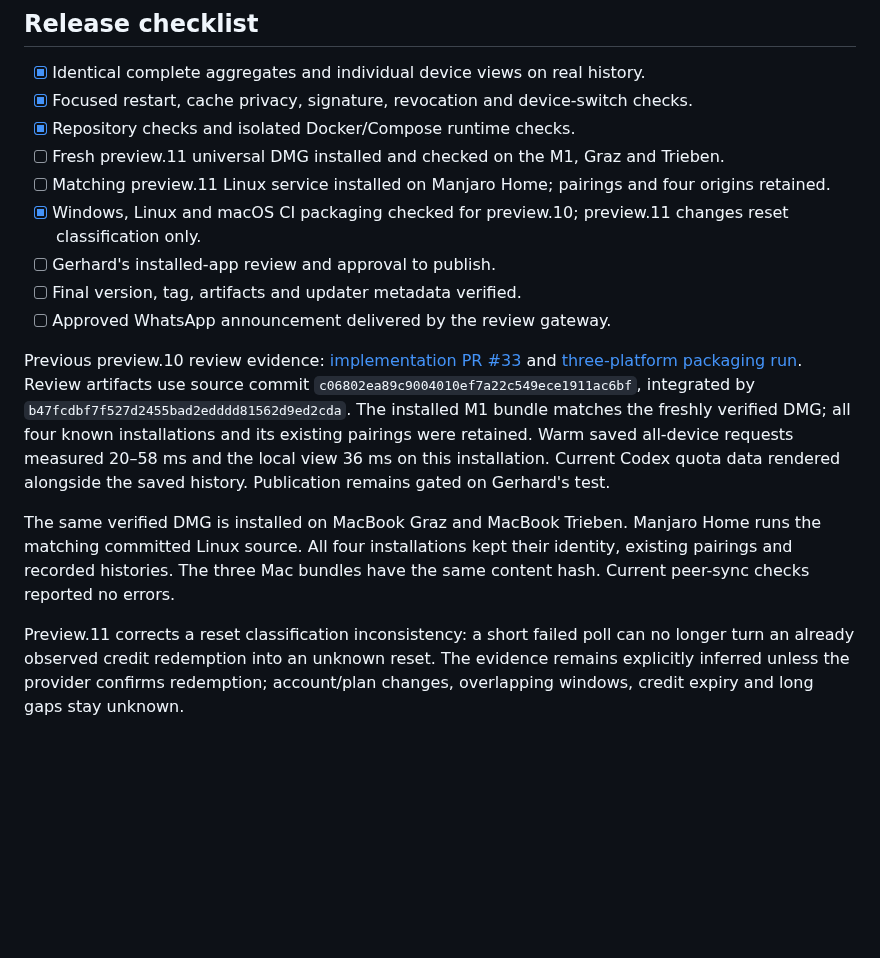
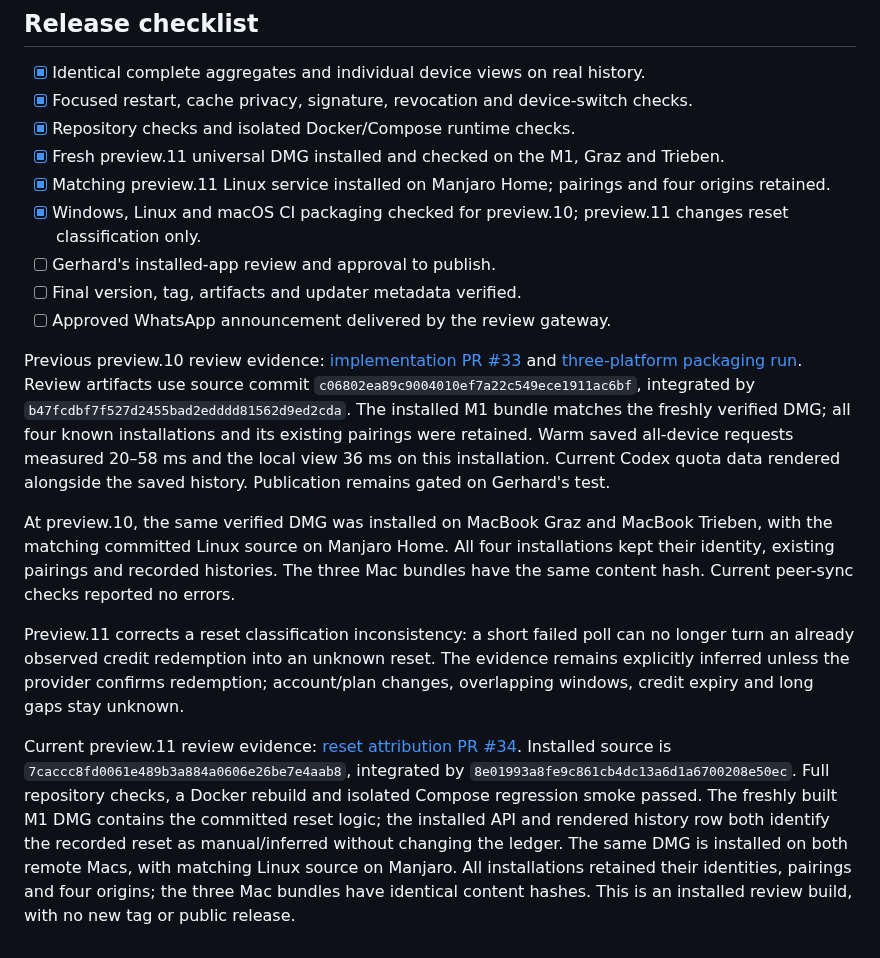
Before and after one commit to kollinger/llm-usage-dashboard, a Markdown page: docs/releases/1.6.0.md, the part around the change. Drawn GitHub-style; blank space fills up the shorter version.

Commit message:
docs: record installed reset review checks
Record preview.11 installation on all four existing devices and the
verified manual/inferred reset row in the installed M1 app. Retain the
user review gate and distinguish the current build from preview.10 CI.

```diff
--- a/docs/releases/1.6.0.md
+++ b/docs/releases/1.6.0.md
@@ -50,8 +50,8 @@ history and explicit full refreshes still require collection or calculation time
 - [x] Identical complete aggregates and individual device views on real history.
 - [x] Focused restart, cache privacy, signature, revocation and device-switch checks.
 - [x] Repository checks and isolated Docker/Compose runtime checks.
-- [ ] Fresh preview.11 universal DMG installed and checked on the M1, Graz and Trieben.
-- [ ] Matching preview.11 Linux service installed on Manjaro Home; pairings and four origins retained.
+- [x] Fresh preview.11 universal DMG installed and checked on the M1, Graz and Trieben.
+- [x] Matching preview.11 Linux service installed on Manjaro Home; pairings and four origins retained.
 - [x] Windows, Linux and macOS CI packaging checked for preview.10; preview.11 changes reset classification only.
 - [ ] Gerhard's installed-app review and approval to publish.
 - [ ] Final version, tag, artifacts and updater metadata verified.
@@ -66,12 +66,23 @@ existing pairings were retained. Warm saved all-device requests measured 20–58
 and the local view 36 ms on this installation. Current Codex quota data rendered
 alongside the saved history. Publication remains gated on Gerhard's test.
 
-The same verified DMG is installed on MacBook Graz and MacBook Trieben. Manjaro
-Home runs the matching committed Linux source. All four installations kept their
-identity, existing pairings and recorded histories. The three Mac bundles have the
+At preview.10, the same verified DMG was installed on MacBook Graz and MacBook
+Trieben, with the matching committed Linux source on Manjaro Home. All four
+installations kept their identity, existing pairings and recorded histories. The three Mac bundles have the
 same content hash. Current peer-sync checks reported no errors.
 
 Preview.11 corrects a reset classification inconsistency: a short failed poll can
 no longer turn an already observed credit redemption into an unknown reset.
 The evidence remains explicitly inferred unless the provider confirms redemption;
 account/plan changes, overlapping windows, credit expiry and long gaps stay unknown.
+
+Current preview.11 review evidence: [reset attribution PR #34](https://github.com/kollinger/llm-usage-dashboard/pull/34).
+Installed source is `7caccc8fd0061e489b3a884a0606e26be7e4aab8`, integrated by
+`8e01993a8fe9c861cb4dc13a6d1a6700208e50ec`. Full repository checks, a Docker
+rebuild and isolated Compose regression smoke passed. The freshly built M1 DMG
+contains the committed reset logic; the installed API and rendered history row
+both identify the recorded reset as manual/inferred without changing the ledger.
+The same DMG is installed on both remote Macs, with matching Linux source on
+Manjaro. All installations retained their identities, pairings and four origins;
+the three Mac bundles have identical content hashes. This is an installed review
+build, with no new tag or public release.
```
